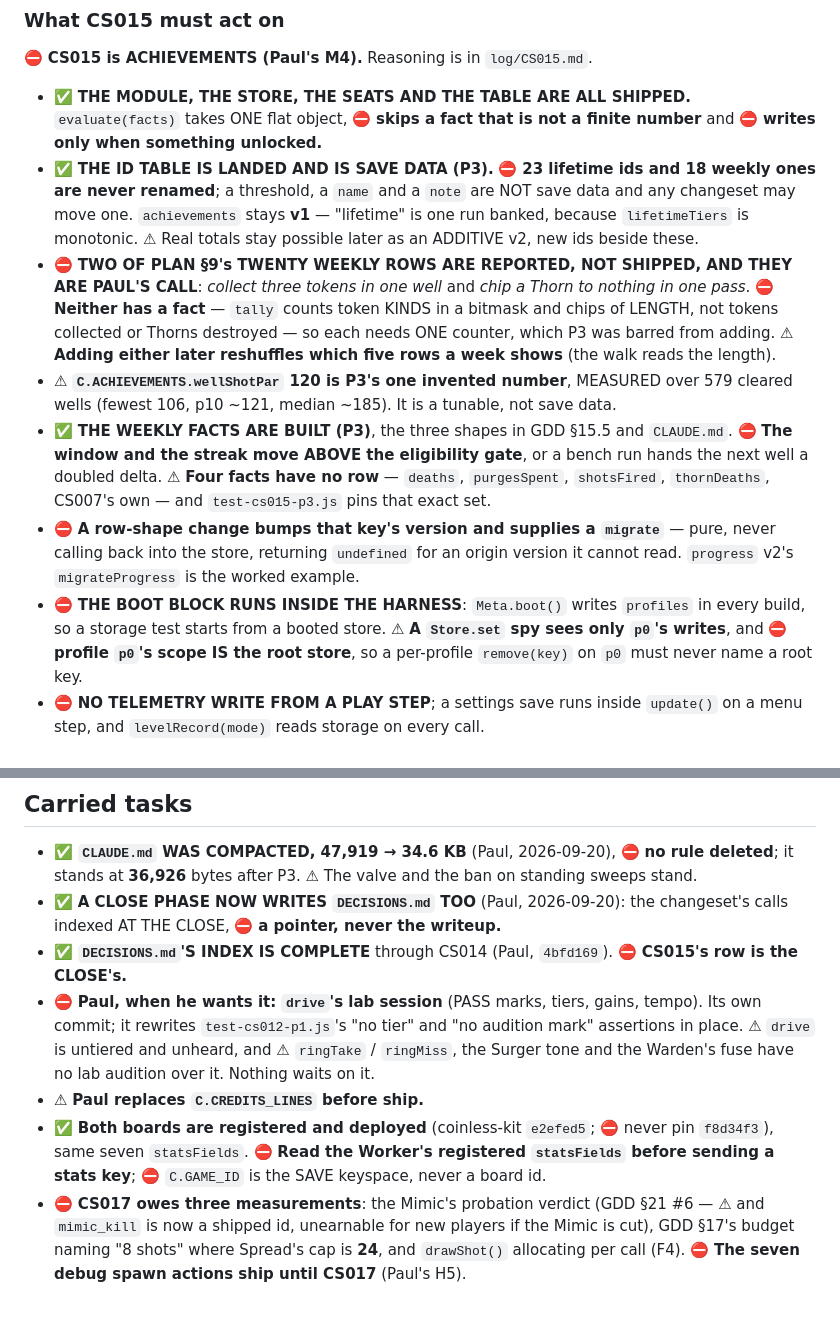
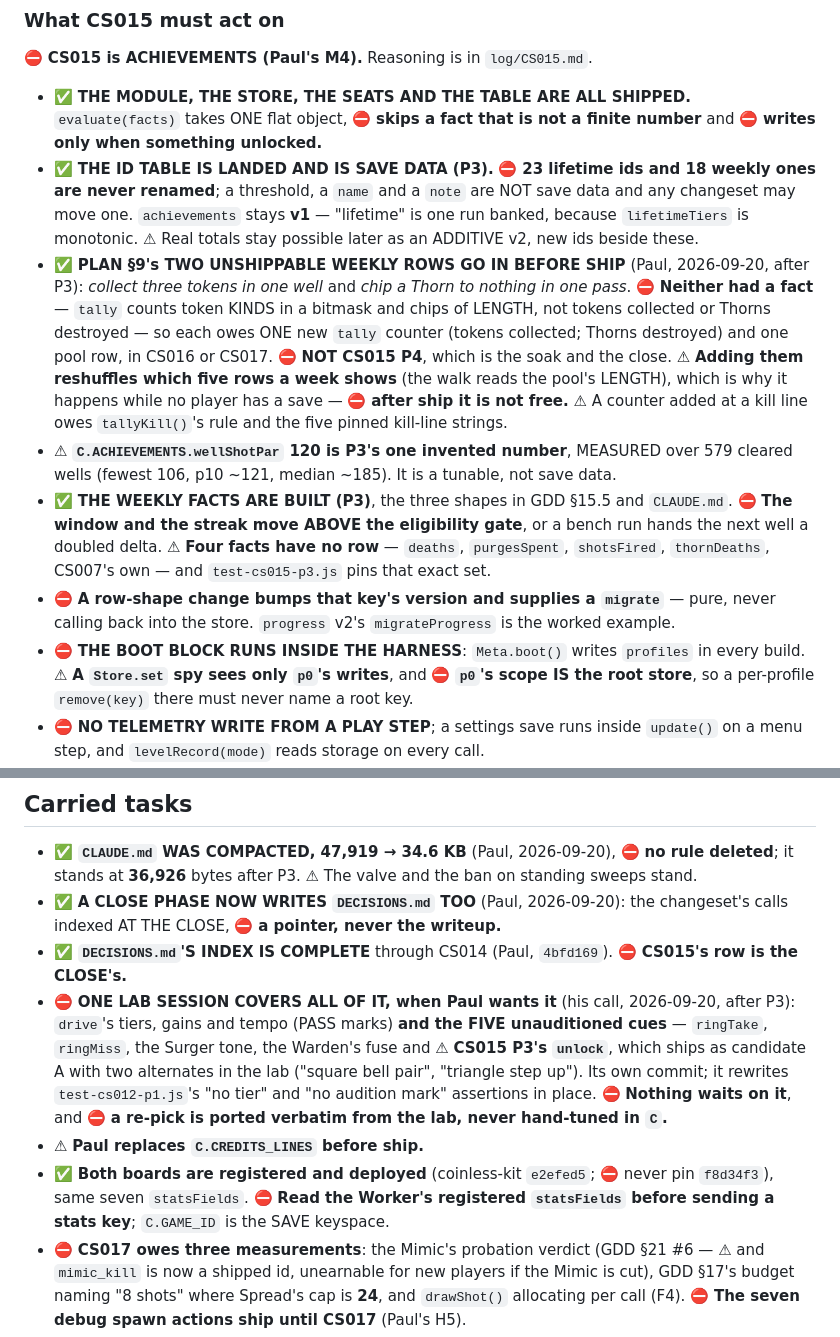
Before and after one commit to freakingid/vector-vortex, a Markdown page: STATUS.md, 2 parts joined by grey strips. Rendered like a GitHub page; blank space fills up the shorter version.

Commit message:
CS015 P3: Paul's three answers recorded
- The id table STANDS as committed; the 41 rows were read back to him in full.
- ⛔ Plan §9's two unshippable weekly rows GO IN BEFORE SHIP, in CS016 or CS017
  and never in P4: one new `tally` counter each (tokens collected; Thorns
  destroyed) plus one pool row. The rotation reshuffle is free while no player
  has a save and is not free after.
- ⛔ `unlock`'s audition is BATCHED into `drive`'s lab session with the four
  other unauditioned cues (`ringTake`, `ringMiss`, the Surger tone, the Warden's
  fuse). Its own commit, and nothing waits on it.

Co-Authored-By: Claude Opus 5 (1M context) <noreply@anthropic.com>

```diff
--- a/STATUS.md
+++ b/STATUS.md
@@ -120,12 +120,16 @@ files were edited — three predicted, two not** — see Test hazards. `log/CS01
   NOT save data and any changeset may move one. `achievements` stays **v1** —
   "lifetime" is one run banked, because `lifetimeTiers` is monotonic. ⚠ Real
   totals stay possible later as an ADDITIVE v2, new ids beside these.
-- ⛔ **TWO OF PLAN §9's TWENTY WEEKLY ROWS ARE REPORTED, NOT SHIPPED, AND THEY
-  ARE PAUL'S CALL**: *collect three tokens in one well* and *chip a Thorn to
-  nothing in one pass*. ⛔ **Neither has a fact** — `tally` counts token KINDS in
+- ✅ **PLAN §9's TWO UNSHIPPABLE WEEKLY ROWS GO IN BEFORE SHIP** (Paul,
+  2026-09-20, after P3): *collect three tokens in one well* and *chip a Thorn to
+  nothing in one pass*. ⛔ **Neither had a fact** — `tally` counts token KINDS in
   a bitmask and chips of LENGTH, not tokens collected or Thorns destroyed — so
-  each needs ONE counter, which P3 was barred from adding. ⚠ **Adding either
-  later reshuffles which five rows a week shows** (the walk reads the length).
+  each owes ONE new `tally` counter (tokens collected; Thorns destroyed) and one
+  pool row, in CS016 or CS017. ⛔ **NOT CS015 P4**, which is the soak and the
+  close. ⚠ **Adding them reshuffles which five rows a week shows** (the walk
+  reads the pool's LENGTH), which is why it happens while no player has a save —
+  ⛔ **after ship it is not free.** ⚠ A counter added at a kill line owes
+  `tallyKill()`'s rule and the five pinned kill-line strings.
 - ⚠ **`C.ACHIEVEMENTS.wellShotPar` 120 is P3's one invented number**, MEASURED
   over 579 cleared wells (fewest 106, p10 ~121, median ~185). It is a tunable,
   not save data.
@@ -135,14 +139,12 @@ files were edited — three predicted, two not** — see Test hazards. `log/CS01
   row** — `deaths`, `purgesSpent`, `shotsFired`, `thornDeaths`, CS007's own —
   and `test-cs015-p3.js` pins that exact set.
 - ⛔ **A row-shape change bumps that key's version and supplies a `migrate`** —
-  pure, never calling back into the store, returning `undefined` for an origin
-  version it cannot read. `progress` v2's `migrateProgress` is the worked
-  example.
+  pure, never calling back into the store. `progress` v2's `migrateProgress` is
+  the worked example.
 - ⛔ **THE BOOT BLOCK RUNS INSIDE THE HARNESS**: `Meta.boot()` writes `profiles`
-  in every build, so a storage test starts from a booted store.
-  ⚠ **A `Store.set` spy sees only `p0`'s writes**, and ⛔ **profile `p0`'s scope
-  IS the root store**, so a per-profile `remove(key)` on `p0` must never name a
-  root key.
+  in every build. ⚠ **A `Store.set` spy sees only `p0`'s writes**, and ⛔ **`p0`'s
+  scope IS the root store**, so a per-profile `remove(key)` there must never name
+  a root key.
 - ⛔ **NO TELEMETRY WRITE FROM A PLAY STEP**; a settings save runs inside
   `update()` on a menu step, and `levelRecord(mode)` reads storage on every call.
 - ✅ **THE GDD §0 DEFECT IS REPAIRED (P3)** — §10.5, §15.5 and §0's §10.5 row.
@@ -340,16 +342,18 @@ files were edited — three predicted, two not** — see Test hazards. `log/CS01
   changeset's calls indexed AT THE CLOSE, ⛔ **a pointer, never the writeup.**
 - ✅ **`DECISIONS.md`'S INDEX IS COMPLETE** through CS014 (Paul, `4bfd169`).
   ⛔ **CS015's row is the CLOSE's.**
-- ⛔ **Paul, when he wants it: `drive`'s lab session** (PASS marks, tiers, gains,
-  tempo). Its own commit; it rewrites `test-cs012-p1.js`'s "no tier" and "no
-  audition mark" assertions in place. ⚠ `drive` is untiered and unheard, and
-  ⚠ `ringTake` / `ringMiss`, the Surger tone and the Warden's fuse have no lab
-  audition over it. Nothing waits on it.
+- ⛔ **ONE LAB SESSION COVERS ALL OF IT, when Paul wants it** (his call,
+  2026-09-20, after P3): `drive`'s tiers, gains and tempo (PASS marks) **and the
+  FIVE unauditioned cues** — `ringTake`, `ringMiss`, the Surger tone, the
+  Warden's fuse and ⚠ **CS015 P3's `unlock`**, which ships as candidate A with
+  two alternates in the lab ("square bell pair", "triangle step up"). Its own
+  commit; it rewrites `test-cs012-p1.js`'s "no tier" and "no audition mark"
+  assertions in place. ⛔ **Nothing waits on it**, and ⛔ **a re-pick is ported
+  verbatim from the lab, never hand-tuned in `C`.**
 - ⚠ **Paul replaces `C.CREDITS_LINES` before ship.**
 - ✅ **Both boards are registered and deployed** (coinless-kit `e2efed5`; ⛔ never
   pin `f8d34f3`), same seven `statsFields`. ⛔ **Read the Worker's registered
-  `statsFields` before sending a stats key**; ⛔ `C.GAME_ID` is the SAVE keyspace,
-  never a board id.
+  `statsFields` before sending a stats key**; `C.GAME_ID` is the SAVE keyspace.
 - ⛔ **CS017 owes three measurements**: the Mimic's probation verdict (GDD §21
   #6 — ⚠ and `mimic_kill` is now a shipped id, unearnable for new players if the
   Mimic is cut), GDD §17's budget naming "8 shots" where Spread's cap is **24**,
```
